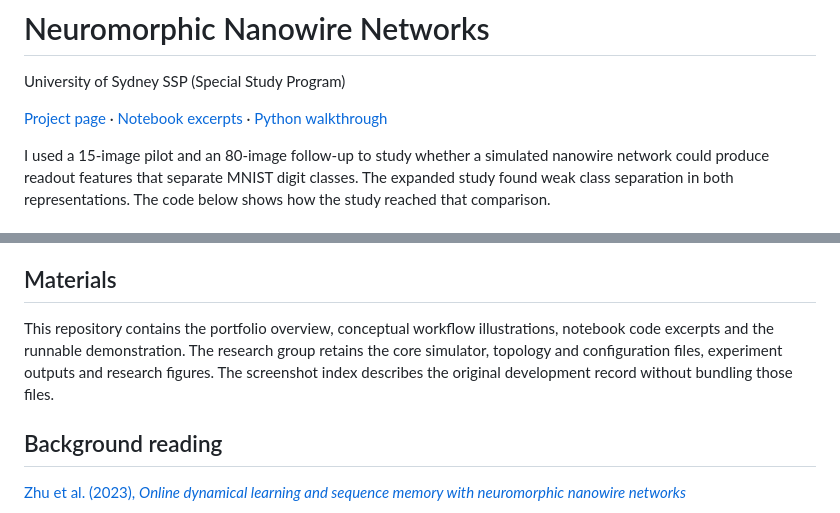
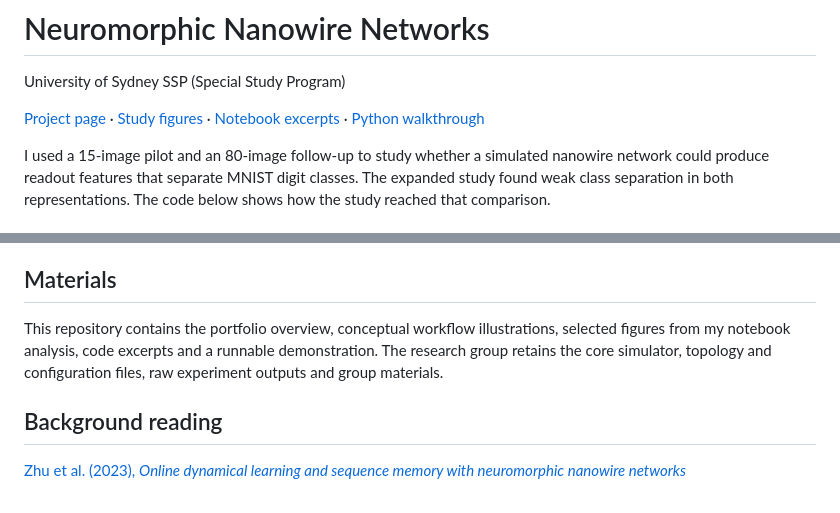
Before and after one commit to zchenrui712-cell/nwn-ssp, a Markdown page: README.md, 2 parts joined by grey strips. GitHub-like rendering.

```diff
--- a/README.md
+++ b/README.md
@@ -2,7 +2,7 @@
 
 University of Sydney SSP (Special Study Program)
 
-[Project page](https://zchenrui712-cell.github.io/nwn.html) · [Notebook excerpts](docs/notebook-code.md) · [Python walkthrough](analysis/demo.py)
+[Project page](https://zchenrui712-cell.github.io/nwn.html) · [Study figures](#study-figures) · [Notebook excerpts](docs/notebook-code.md) · [Python walkthrough](analysis/demo.py)
 
 I used a 15-image pilot and an 80-image follow-up to study whether a simulated nanowire network could produce readout features that separate MNIST digit classes. The expanded study found weak class separation in both representations. The code below shows how the study reached that comparison.
 
@@ -67,7 +94,7 @@ Welch's t-test is a possible follow-up for a prespecified feature across two ind
 
 ## Materials
 
-This repository contains the portfolio overview, conceptual workflow illustrations, notebook code excerpts and the runnable demonstration. The research group retains the core simulator, topology and configuration files, experiment outputs and research figures. The screenshot index describes the original development record without bundling those files.
+This repository contains the portfolio overview, conceptual workflow illustrations, selected figures from my notebook analysis, code excerpts and a runnable demonstration. The research group retains the core simulator, topology and configuration files, raw experiment outputs and group materials.
 
 ## Background reading
 
```
Also changed, not shown: other parts of README.md (+27 -0 lines), assets/research/centroid-distances.png (added), assets/research/electrode-mean-sd.png (added), assets/research/mnist-pilot-inputs.png (added), assets/research/silhouette-comparison.png (added), assets/research/within-class-spread.png (added).
